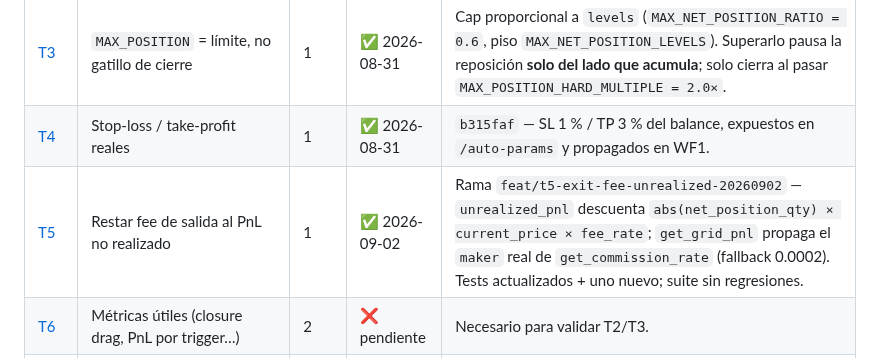
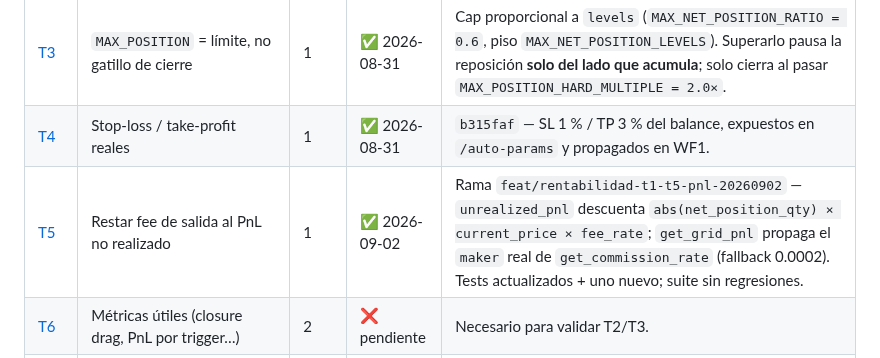
Before and after one commit to Ddnny1973/TRADING, a Markdown page: docs/analisis-bot/03-plan-mejoras-rentabilidad.md, the part around the change. Drawn GitHub-style.

Commit message:
docs(rentabilidad): ajustar nombre de rama T5 en el tablero

```diff
--- a/docs/analisis-bot/03-plan-mejoras-rentabilidad.md
+++ b/docs/analisis-bot/03-plan-mejoras-rentabilidad.md
@@ -202,7 +202,7 @@ Tablero de control del plan. **Mantenerlo actualizado es parte de cada PR.**
 | [T2](#t2) | RECENTER en vez de cerrar (OUT_OF_RANGE) | 1 | ❌ pendiente | **Siguiente en impacto.** Requiere T4 (ya hecho) como freno. |
 | [T3](#t3) | `MAX_POSITION` = límite, no gatillo de cierre | 1 | ✅ 2026-08-31 | Cap proporcional a `levels` (`MAX_NET_POSITION_RATIO = 0.6`, piso `MAX_NET_POSITION_LEVELS`). Superarlo pausa la reposición **solo del lado que acumula**; solo cierra al pasar `MAX_POSITION_HARD_MULTIPLE = 2.0×`. |
 | [T4](#t4) | Stop-loss / take-profit reales | 1 | ✅ 2026-08-31 | `b315faf` — SL 1 % / TP 3 % del balance, expuestos en `/auto-params` y propagados en WF1. |
-| [T5](#t5) | Restar fee de salida al PnL no realizado | 1 | ✅ 2026-09-02 | Rama `feat/t5-exit-fee-unrealized-20260902` — `unrealized_pnl` descuenta `abs(net_position_qty) × current_price × fee_rate`; `get_grid_pnl` propaga el `maker` real de `get_commission_rate` (fallback 0.0002). Tests actualizados + uno nuevo; suite sin regresiones. |
+| [T5](#t5) | Restar fee de salida al PnL no realizado | 1 | ✅ 2026-09-02 | Rama `feat/rentabilidad-t1-t5-pnl-20260902` — `unrealized_pnl` descuenta `abs(net_position_qty) × current_price × fee_rate`; `get_grid_pnl` propaga el `maker` real de `get_commission_rate` (fallback 0.0002). Tests actualizados + uno nuevo; suite sin regresiones. |
 | [T6](#t6) | Métricas útiles (closure drag, PnL por trigger…) | 2 | ❌ pendiente | Necesario para validar T2/T3. |
 | [T7](#t7) | Eliminar el doble conteo de `combined_pnl` | 2 | ✅ 2026-08-31 | `b315faf` — nuevo `strategy_pnl = cierres + grids vivos`; `combined_pnl` queda como alias. |
 | [T8](#t8) | Tablas `bot_executions` / `bot_health_events` | 2 | ❌ pendiente | Requiere que el dueño del repo corra la migración. |
```
